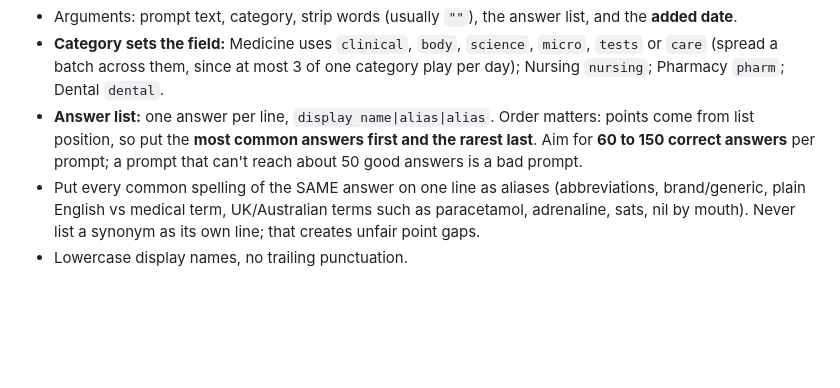
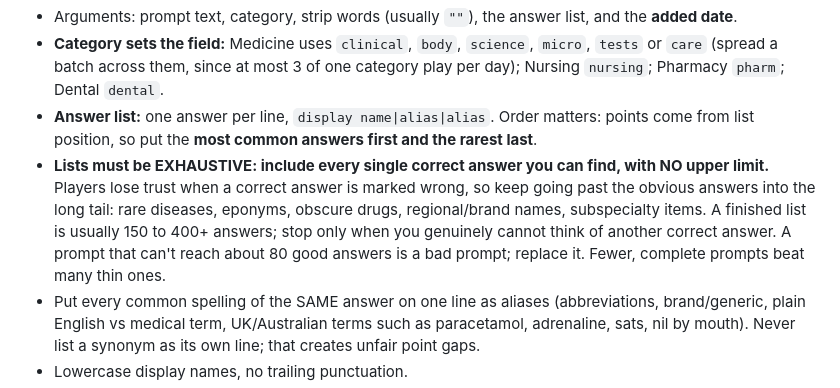
Before and after one commit to Hassberry21/Zebradive, a Markdown page: src/NEW_PROMPTS.md, the part around the change. Drawn GitHub-style; blank space fills up the shorter version.

Commit message:
NEW_PROMPTS.md: answer lists must be exhaustive, no upper limit
Co-Authored-By: Claude Opus 5.5 <noreply@anthropic.com>
Claude-Session: https://claude.ai/code/session_01XKxt5rqGTLr6FbjYdJTTxu

```diff
--- a/src/NEW_PROMPTS.md
+++ b/src/NEW_PROMPTS.md
@@ -25,8 +25,13 @@ tietze syndrome
   (spread a batch across them, since at most 3 of one category play per day); Nursing `nursing`;
   Pharmacy `pharm`; Dental `dental`.
 - **Answer list:** one answer per line, `display name|alias|alias`. Order matters: points come from
-  list position, so put the **most common answers first and the rarest last**. Aim for **60 to 150
-  correct answers** per prompt; a prompt that can't reach about 50 good answers is a bad prompt.
+  list position, so put the **most common answers first and the rarest last**.
+- **Lists must be EXHAUSTIVE: include every single correct answer you can find, with NO upper limit.**
+  Players lose trust when a correct answer is marked wrong, so keep going past the obvious answers
+  into the long tail: rare diseases, eponyms, obscure drugs, regional/brand names, subspecialty items.
+  A finished list is usually 150 to 400+ answers; stop only when you genuinely cannot think of another
+  correct answer. A prompt that can't reach about 80 good answers is a bad prompt; replace it.
+  Fewer, complete prompts beat many thin ones.
 - Put every common spelling of the SAME answer on one line as aliases (abbreviations, brand/generic,
   plain English vs medical term, UK/Australian terms such as paracetamol, adrenaline, sats, nil by mouth).
   Never list a synonym as its own line; that creates unfair point gaps.
```
